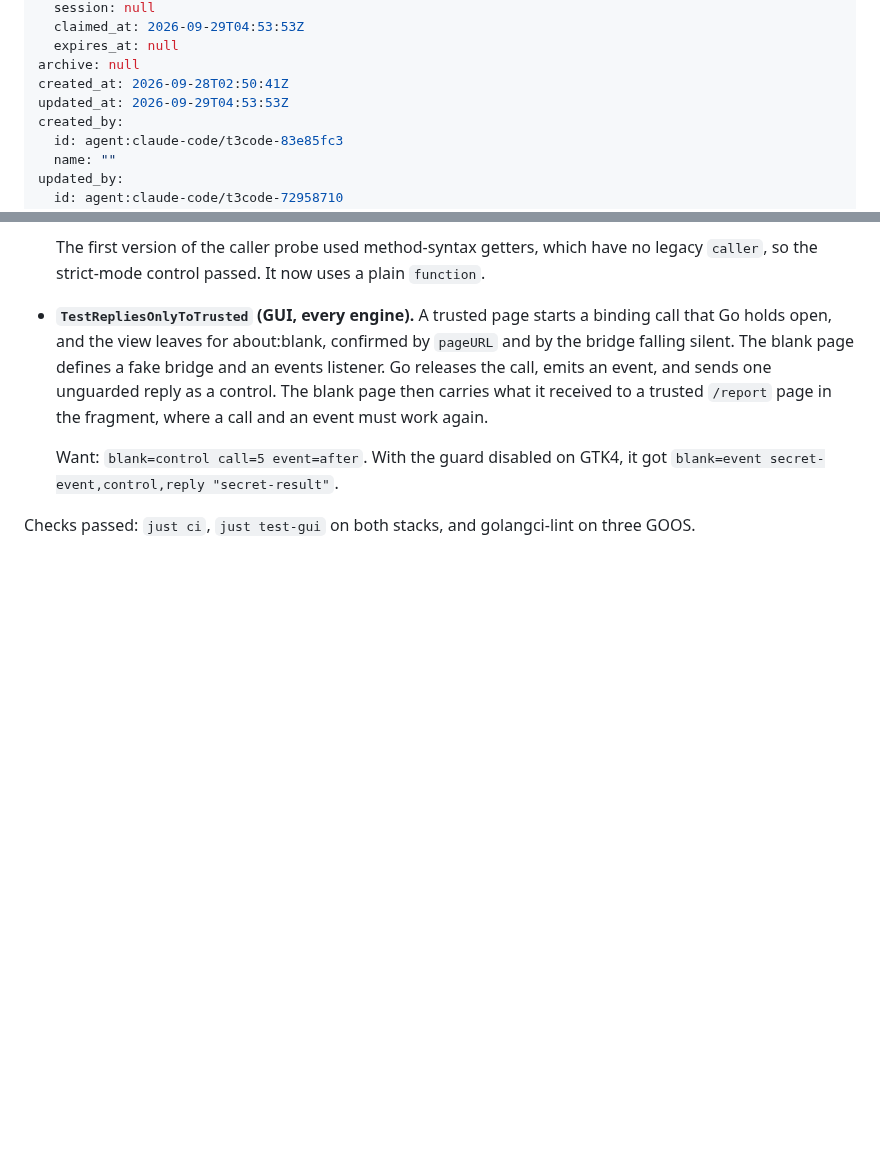
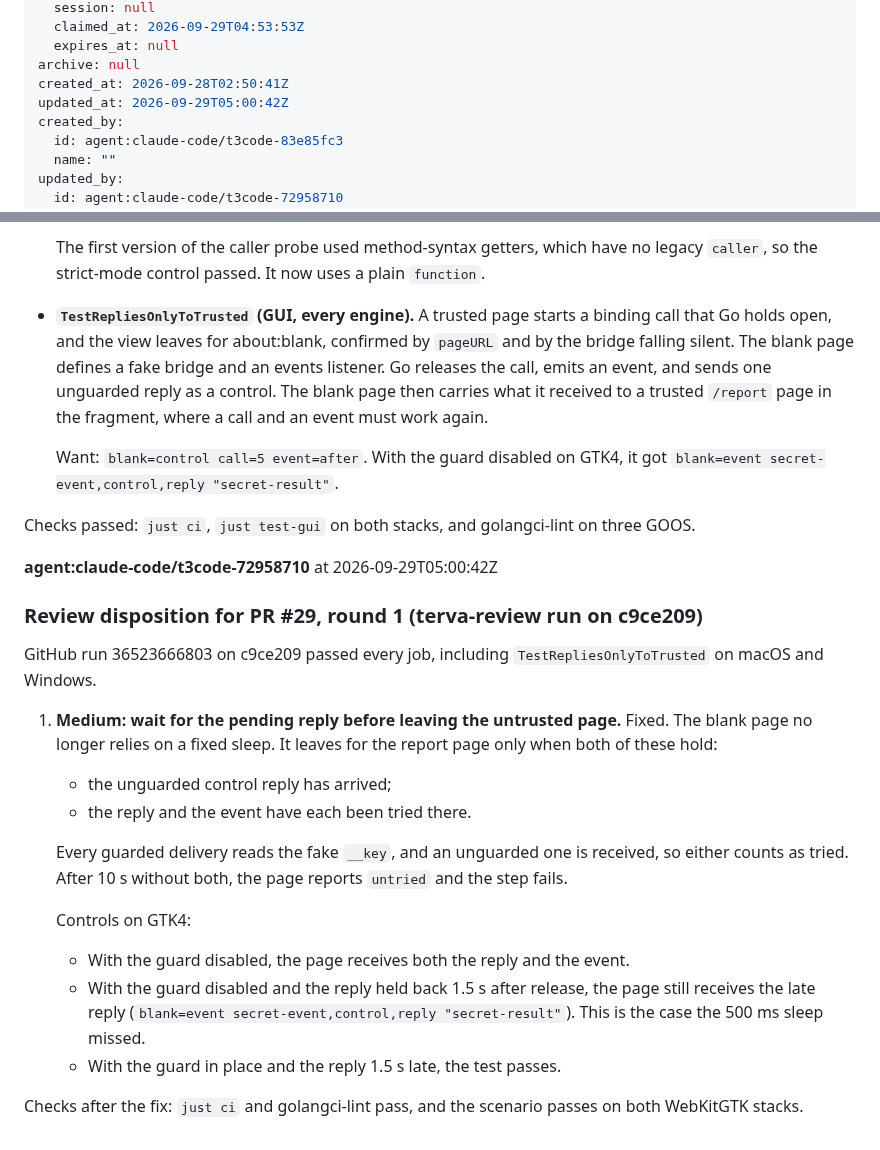
Before and after one commit to terva-sh/tuohi, a Markdown page: .tickets/tickets/TKT-01M3JYQWZB01CPZ938Y8C24PXX.md, 2 parts joined by grey strips. Rendered like a GitHub page; blank space fills up the shorter version.

Commit message:
TKT-01M3JYQWZB01CPZ938Y8C24PXX Deliver binding replies and events only to trusted documents: review disposition for PR #29
Co-Authored-By: Claude Opus 5.5 (1M context) <noreply@anthropic.com>

```diff
--- a/.tickets/tickets/TKT-01M3JYQWZB01CPZ938Y8C24PXX.md
+++ b/.tickets/tickets/TKT-01M3JYQWZB01CPZ938Y8C24PXX.md
@@ -28,7 +28,7 @@ claim:
   expires_at: null
 archive: null
 created_at: 2026-09-28T02:50:41Z
-updated_at: 2026-09-29T04:53:53Z
+updated_at: 2026-09-29T05:00:42Z
 created_by:
   id: agent:claude-code/t3code-83e85fc3
   name: ""
@@ -116,3 +116,22 @@ An untrusted document never holds the key:
   Want: `blank=control call=5 event=after`. With the guard disabled on GTK4, it got `blank=event secret-event,control,reply "secret-result"`.
 
 Checks passed: `just ci`, `just test-gui` on both stacks, and golangci-lint on three GOOS.
+
+**agent:claude-code/t3code-72958710** at 2026-09-29T05:00:42Z
+
+### Review disposition for PR #29, round 1 (terva-review run on c9ce209)
+
+GitHub run 36523666803 on c9ce209 passed every job, including `TestRepliesOnlyToTrusted` on macOS and Windows.
+
+1. **Medium: wait for the pending reply before leaving the untrusted page.** Fixed. The blank page no longer relies on a fixed sleep. It leaves for the report page only when both of these hold:
+   - the unguarded control reply has arrived;
+   - the reply and the event have each been tried there.
+
+   Every guarded delivery reads the fake `__key`, and an unguarded one is received, so either counts as tried. After 10 s without both, the page reports `untried` and the step fails.
+
+   Controls on GTK4:
+   - With the guard disabled, the page receives both the reply and the event.
+   - With the guard disabled and the reply held back 1.5 s after release, the page still receives the late reply (`blank=event secret-event,control,reply "secret-result"`). This is the case the 500 ms sleep missed.
+   - With the guard in place and the reply 1.5 s late, the test passes.
+
+Checks after the fix: `just ci` and golangci-lint pass, and the scenario passes on both WebKitGTK stacks.
```
